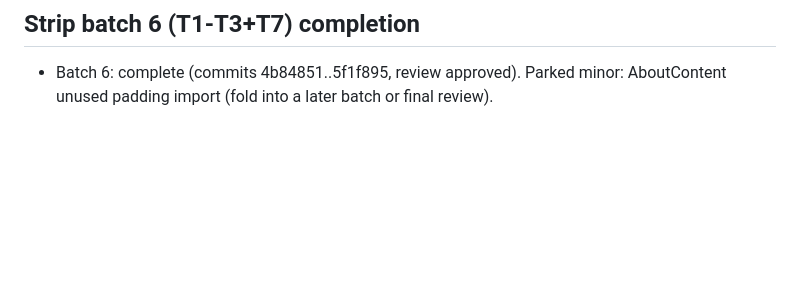
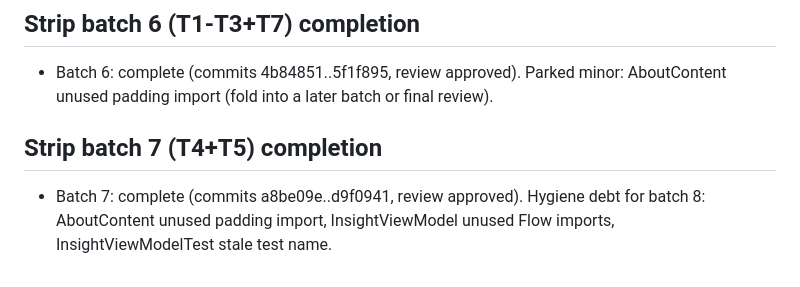
Before and after one commit to Exodi-dio/tune, a Markdown page: .superpowers/sdd/progress.md, the part around the change. Rendered like a GitHub page; blank space fills up the shorter version.

Commit message:
chore: ledger strip batch 7 complete

```diff
--- a/.superpowers/sdd/progress.md
+++ b/.superpowers/sdd/progress.md
@@ -62,3 +62,5 @@
 - Settings batch: complete (commits 5b403da..93b98e2, review approved).
 ## Strip batch 6 (T1-T3+T7) completion
 - Batch 6: complete (commits 4b84851..5f1f895, review approved). Parked minor: AboutContent unused padding import (fold into a later batch or final review).
+## Strip batch 7 (T4+T5) completion
+- Batch 7: complete (commits a8be09e..d9f0941, review approved). Hygiene debt for batch 8: AboutContent unused padding import, InsightViewModel unused Flow imports, InsightViewModelTest stale test name.
```
